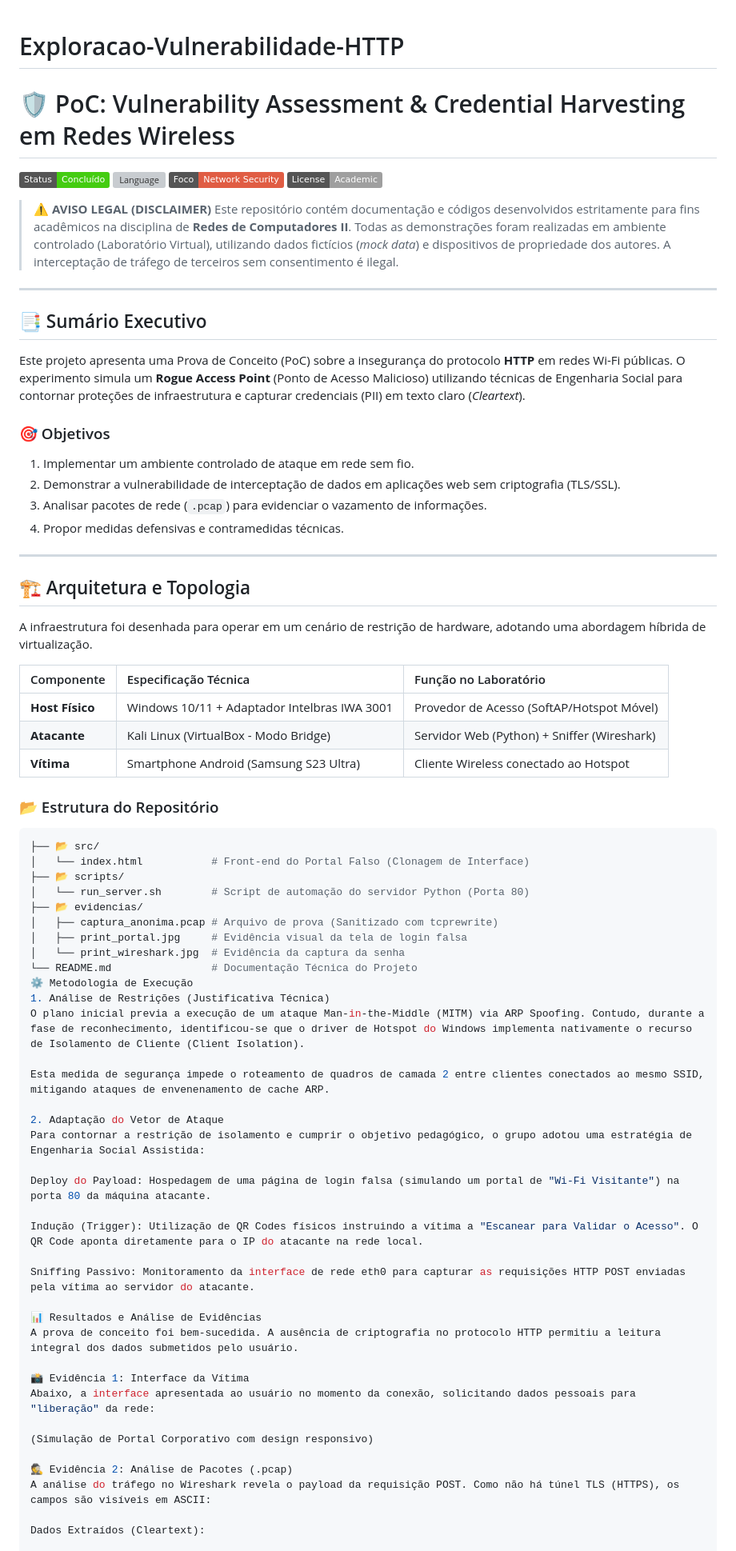
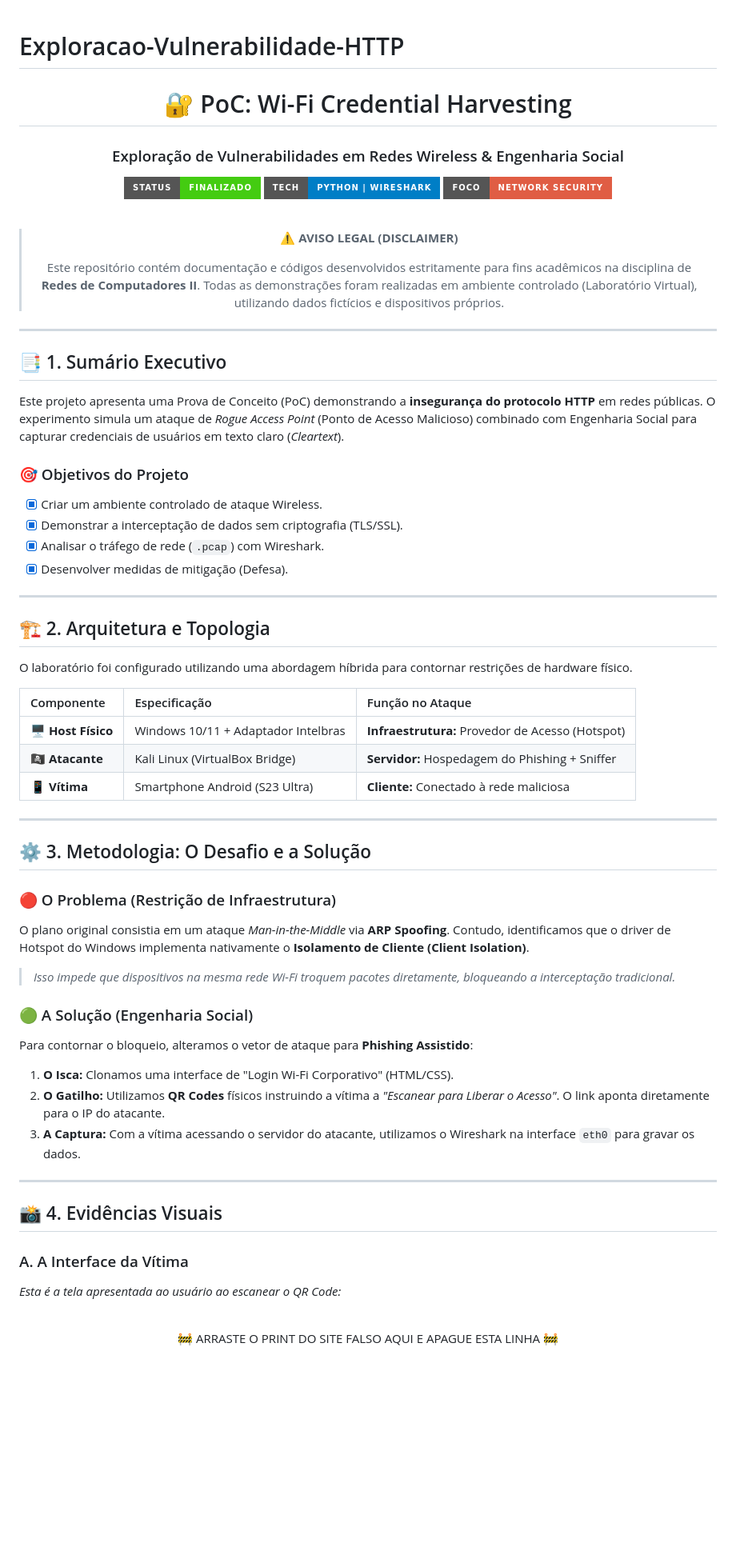
Before and after one commit to Kaypp21/Exploracao-Vulnerabilidade-HTTP, a Markdown page: README.md, the part around one of its changes. Shown at 80% size. GitHub-like rendering; badges without logos; blank space fills up the shorter version; grey boxes are pictures that could not be loaded.

````diff
--- a/README.md
+++ b/README.md
@@ -1,73 +1,72 @@
 # Exploracao-Vulnerabilidade-HTTP
-# 🛡️ PoC: Vulnerability Assessment & Credential Harvesting em Redes Wireless
+<div align="center">
 
-![Status](https://img.shields.io/badge/Status-Concluído-success)
-![Language](https://img.shields.io/badge/Linguagem-HTML%2FPython-blue)
-![Focus](https://img.shields.io/badge/Foco-Network%20Security-red)
-![License](https://img.shields.io/badge/License-Academic-lightgrey)
+# 🔐 PoC: Wi-Fi Credential Harvesting
+### Exploração de Vulnerabilidades em Redes Wireless & Engenharia Social
+
+![Status](https://img.shields.io/badge/Status-Finalizado-success?style=for-the-badge&logo=git)
+![Tech](https://img.shields.io/badge/Tech-Python%20%7C%20Wireshark-blue?style=for-the-badge&logo=python)
+![Focus](https://img.shields.io/badge/Foco-Network%20Security-red?style=for-the-badge&logo=kali-linux)
+
+<br>
 
 > **⚠️ AVISO LEGAL (DISCLAIMER)**
-> Este repositório contém documentação e códigos desenvolvidos estritamente para fins acadêmicos na disciplina de **Redes de Computadores II**. Todas as demonstrações foram realizadas em ambiente controlado (Laboratório Virtual), utilizando dados fictícios (*mock data*) e dispositivos de propriedade dos autores. A interceptação de tráfego de terceiros sem consentimento é ilegal.
+>
+> Este repositório contém documentação e códigos desenvolvidos estritamente para fins acadêmicos na disciplina de **Redes de Computadores II**. Todas as demonstrações foram realizadas em ambiente controlado (Laboratório Virtual), utilizando dados fictícios e dispositivos próprios.
+
+</div>
 
 ---
 
-## 📑 Sumário Executivo
-Este projeto apresenta uma Prova de Conceito (PoC) sobre a insegurança do protocolo **HTTP** em redes Wi-Fi públicas. O experimento simula um **Rogue Access Point** (Ponto de Acesso Malicioso) utilizando técnicas de Engenharia Social para contornar proteções de infraestrutura e capturar credenciais (PII) em texto claro (*Cleartext*).
+## 📑 1. Sumário Executivo
 
-### 🎯 Objetivos
-1.  Implementar um ambiente controlado de ataque em rede sem fio.
-2.  Demonstrar a vulnerabilidade de interceptação de dados em aplicações web sem criptografia (TLS/SSL).
-3.  Analisar pacotes de rede (`.pcap`) para evidenciar o vazamento de informações.
-4.  Propor medidas defensivas e contramedidas técnicas.
+Este projeto apresenta uma Prova de Conceito (PoC) demonstrando a **insegurança do protocolo HTTP** em redes públicas. O experimento simula um ataque de *Rogue Access Point* (Ponto de Acesso Malicioso) combinado com Engenharia Social para capturar credenciais de usuários em texto claro (*Cleartext*).
+
+### 🎯 Objetivos do Projeto
+- [x] Criar um ambiente controlado de ataque Wireless.
+- [x] Demonstrar a interceptação de dados sem criptografia (TLS/SSL).
+- [x] Analisar o tráfego de rede (`.pcap`) com Wireshark.
+- [x] Desenvolver medidas de mitigação (Defesa).
 
 ---
 
-## 🏗️ Arquitetura e Topologia
+## 🏗️ 2. Arquitetura e Topologia
 
-A infraestrutura foi desenhada para operar em um cenário de restrição de hardware, adotando uma abordagem híbrida de virtualização.
+O laboratório foi configurado utilizando uma abordagem híbrida para contornar restrições de hardware físico.
 
-| Componente | Especificação Técnica | Função no Laboratório |
+| Componente | Especificação | Função no Ataque |
 | :--- | :--- | :--- |
-| **Host Físico** | Windows 10/11 + Adaptador Intelbras IWA 3001 | Provedor de Acesso (SoftAP/Hotspot Móvel) |
-| **Atacante** | Kali Linux (VirtualBox - Modo Bridge) | Servidor Web (Python) + Sniffer (Wireshark) |
-| **Vítima** | Smartphone Android (Samsung S23 Ultra) | Cliente Wireless conectado ao Hotspot |
+| **🖥️ Host Físico** | Windows 10/11 + Adaptador Intelbras | **Infraestrutura:** Provedor de Acesso (Hotspot) |
+| **🏴‍☠️ Atacante** | Kali Linux (VirtualBox Bridge) | **Servidor:** Hospedagem do Phishing + Sniffer |
+| **📱 Vítima** | Smartphone Android (S23 Ultra) | **Cliente:** Conectado à rede maliciosa |
 
-### 📂 Estrutura do Repositório
-```bash
-├── 📂 src/
-│   └── index.html           # Front-end do Portal Falso (Clonagem de Interface)
-├── 📂 scripts/
-│   └── run_server.sh        # Script de automação do servidor Python (Porta 80)
-├── 📂 evidencias/
-│   ├── captura_anonima.pcap # Arquivo de prova (Sanitizado com tcprewrite)
-│   ├── print_portal.jpg     # Evidência visual da tela de login falsa
-│   └── print_wireshark.jpg  # Evidência da captura da senha
-└── README.md                # Documentação Técnica do Projeto
-⚙️ Metodologia de Execução
-1. Análise de Restrições (Justificativa Técnica)
-O plano inicial previa a execução de um ataque Man-in-the-Middle (MITM) via ARP Spoofing. Contudo, durante a fase de reconhecimento, identificou-se que o driver de Hotspot do Windows implementa nativamente o recurso de Isolamento de Cliente (Client Isolation).
+---
 
-Esta medida de segurança impede o roteamento de quadros de camada 2 entre clientes conectados ao mesmo SSID, mitigando ataques de envenenamento de cache ARP.
+## ⚙️ 3. Metodologia: O Desafio e a Solução
 
-2. Adaptação do Vetor de Ataque
-Para contornar a restrição de isolamento e cumprir o objetivo pedagógico, o grupo adotou uma estratégia de Engenharia Social Assistida:
+### 🔴 O Problema (Restrição de Infraestrutura)
+O plano original consistia em um ataque *Man-in-the-Middle* via **ARP Spoofing**. Contudo, identificamos que o driver de Hotspot do Windows implementa nativamente o **Isolamento de Cliente (Client Isolation)**.
+> *Isso impede que dispositivos na mesma rede Wi-Fi troquem pacotes diretamente, bloqueando a interceptação tradicional.*
 
-Deploy do Payload: Hospedagem de uma página de login falsa (simulando um portal de "Wi-Fi Visitante") na porta 80 da máquina atacante.
+### 🟢 A Solução (Engenharia Social)
+Para contornar o bloqueio, alteramos o vetor de ataque para **Phishing Assistido**:
 
-Indução (Trigger): Utilização de QR Codes físicos instruindo a vítima a "Escanear para Validar o Acesso". O QR Code aponta diretamente para o IP do atacante na rede local.
+1.  **O Isca:** Clonamos uma interface de "Login Wi-Fi Corporativo" (HTML/CSS).
+2.  **O Gatilho:** Utilizamos **QR Codes** físicos instruindo a vítima a *"Escanear para Liberar o Acesso"*. O link aponta diretamente para o IP do atacante.
+3.  **A Captura:** Com a vítima acessando o servidor do atacante, utilizamos o Wireshark na interface `eth0` para gravar os dados.
 
-Sniffing Passivo: Monitoramento da interface de rede eth0 para capturar as requisições HTTP POST enviadas pela vítima ao servidor do atacante.
+---
 
-📊 Resultados e Análise de Evidências
-A prova de conceito foi bem-sucedida. A ausência de criptografia no protocolo HTTP permitiu a leitura integral dos dados submetidos pelo usuário.
+## 📸 4. Evidências Visuais
 
-📸 Evidência 1: Interface da Vítima
-Abaixo, a interface apresentada ao usuário no momento da conexão, solicitando dados pessoais para "liberação" da rede:
+### A. A Interface da Vítima
+*Esta é a tela apresentada ao usuário ao escanear o QR Code:*
 
-(Simulação de Portal Corporativo com design responsivo)
+<div align="center">
+<br>
 
-🕵️ Evidência 2: Análise de Pacotes (.pcap)
-A análise do tráfego no Wireshark revela o payload da requisição POST. Como não há túnel TLS (HTTPS), os campos são visíveis em ASCII:
+🚧 ARRASTE O PRINT DO SITE FALSO AQUI E APAGUE ESTA LINHA 🚧
 
-Dados Extraídos (Cleartext):
+<br>
+</div>
 
````
Also changed, not shown: other parts of README.md (+31 -29 lines).
